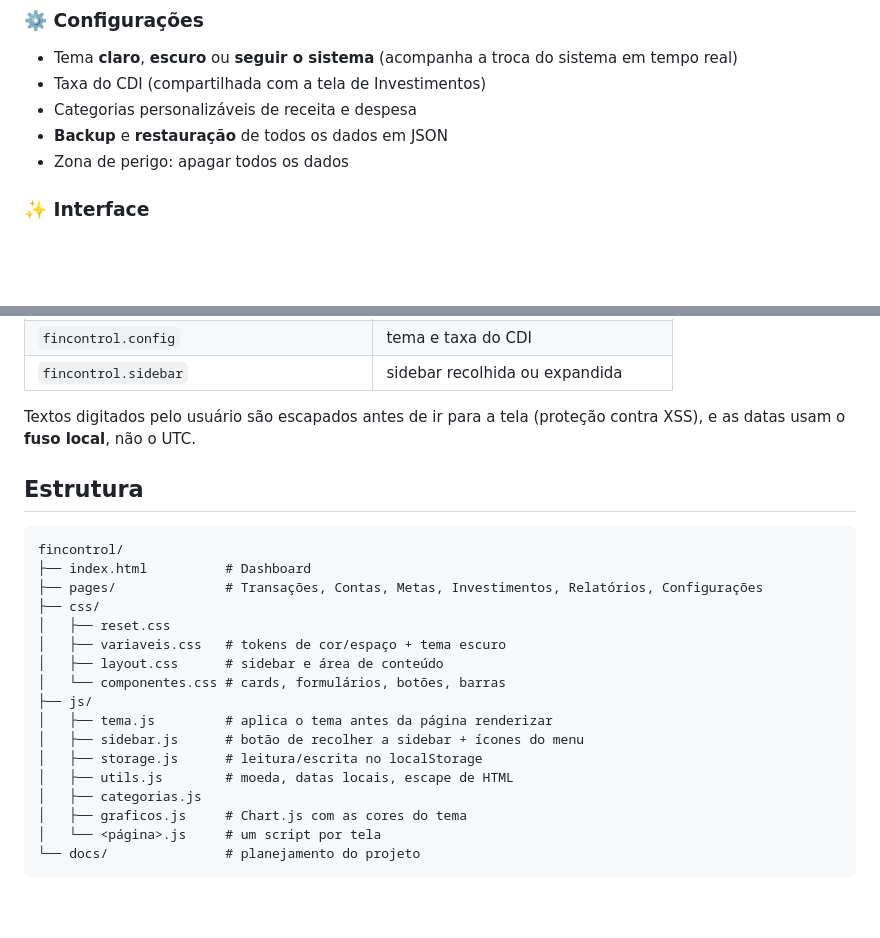
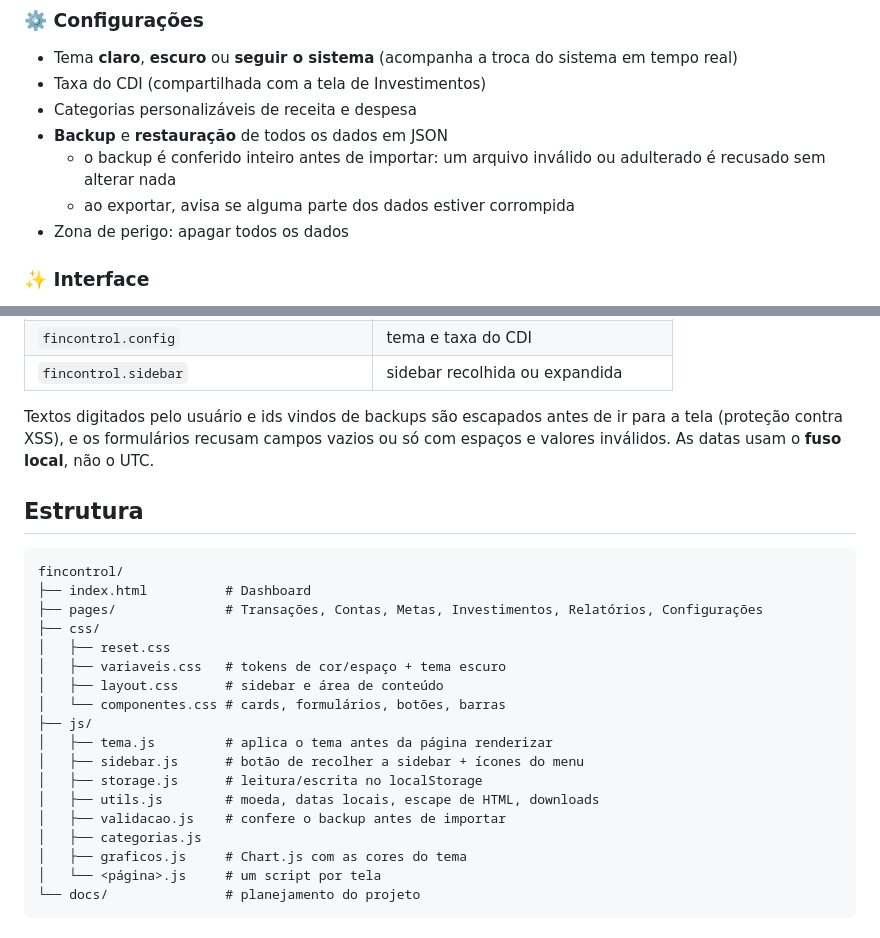
Before and after one commit to pkleber/fincontrol, a Markdown page: README.md, 2 parts joined by grey strips. Drawn GitHub-style; blank space fills up the shorter version.

Commit message:
docs: atualiza readme com validacao do backup e protecoes de dados

```diff
--- a/README.md
+++ b/README.md
@@ -49,6 +49,8 @@ Não há dependências nem build: basta abrir o `index.html` no navegador, ou us
 - Taxa do CDI (compartilhada com a tela de Investimentos)
 - Categorias personalizáveis de receita e despesa
 - **Backup** e **restauração** de todos os dados em JSON
+  - o backup é conferido inteiro antes de importar: um arquivo inválido ou adulterado é recusado sem alterar nada
+  - ao exportar, avisa se alguma parte dos dados estiver corrompida
 - Zona de perigo: apagar todos os dados
 
 ### ✨ Interface
@@ -74,8 +76,9 @@ Por isso, exporte um backup de vez em quando pela tela de Configurações.
 | `fincontrol.config` | tema e taxa do CDI |
 | `fincontrol.sidebar` | sidebar recolhida ou expandida |
 
-Textos digitados pelo usuário são escapados antes de ir para a tela (proteção contra XSS),
-e as datas usam o **fuso local**, não o UTC.
+Textos digitados pelo usuário e ids vindos de backups são escapados antes de ir para a tela
+(proteção contra XSS), e os formulários recusam campos vazios ou só com espaços e valores inválidos.
+As datas usam o **fuso local**, não o UTC.
 
 ## Estrutura
 
@@ -92,7 +95,8 @@ fincontrol/
 │   ├── tema.js         # aplica o tema antes da página renderizar
 │   ├── sidebar.js      # botão de recolher a sidebar + ícones do menu
 │   ├── storage.js      # leitura/escrita no localStorage
-│   ├── utils.js        # moeda, datas locais, escape de HTML
+│   ├── utils.js        # moeda, datas locais, escape de HTML, downloads
+│   ├── validacao.js    # confere o backup antes de importar
 │   ├── categorias.js
 │   ├── graficos.js     # Chart.js com as cores do tema
 │   └── <página>.js     # um script por tela
```
